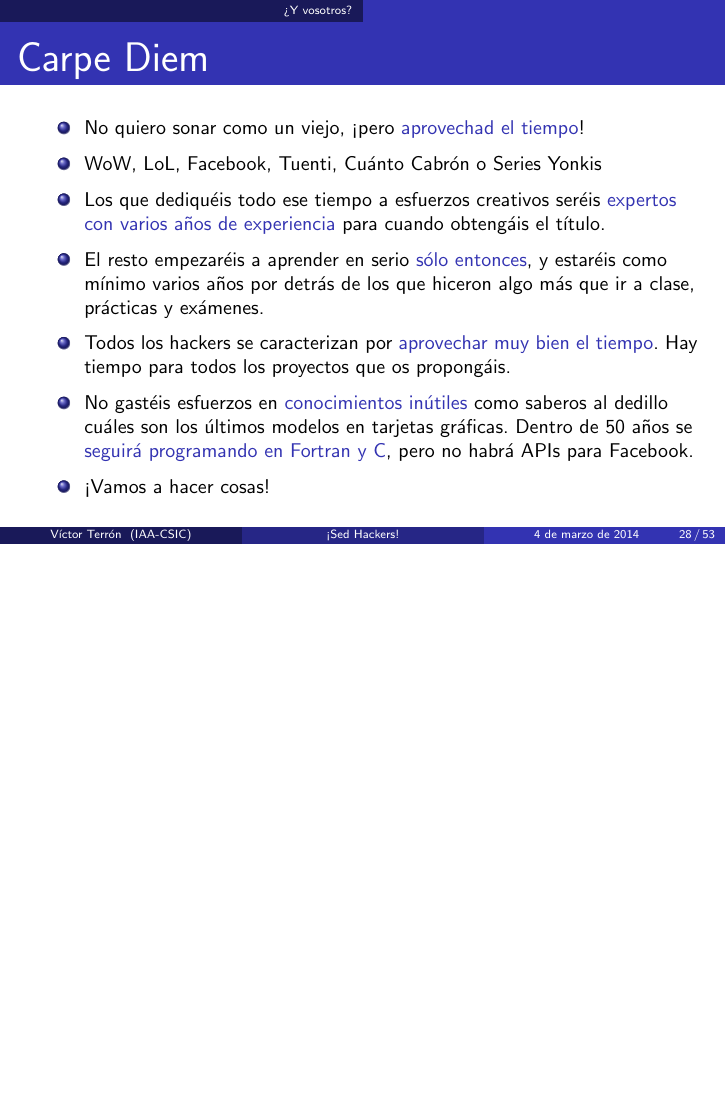
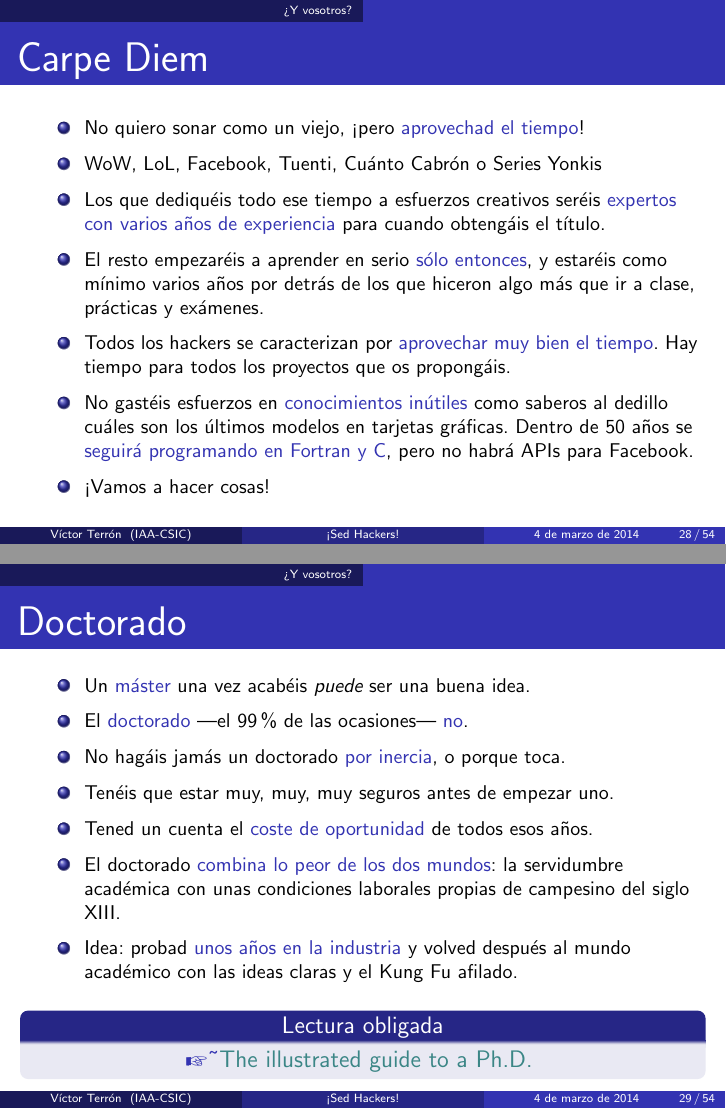
Before and after one commit to vterron/sed-hackers, LaTeX slides (sed-hackers.tex): page 28 of 53 before the commit and pages 28 and 29 of 54 after it, the two joined at a grey line, the shorter picture padded with empty space. Compiled offline with pdfLaTeX; a LaTeX package or settings file that is missing is left out.

Commit message:
Add slide on starting a PhD right after college

```diff
--- a/sed-hackers.tex
+++ b/sed-hackers.tex
@@ -392,6 +392,33 @@
         programando en Fortran y C}, pero no habrá APIs para Facebook.
     \item ¡Vamos a hacer cosas!
   \end{itemize}
+\end{frame}
+
+\begin{frame}{Doctorado}
+  \begin{itemize}
+    \item Un \structure{máster} una vez acabéis \emph{puede} ser una
+      buena idea.
+    \item El \structure{doctorado} —el 99\% de las ocasiones—
+      \structure{no}.
+    \item No hagáis jamás un doctorado \structure{por inercia}, o
+      porque toca.
+    \item Tenéis que estar muy, muy, muy seguros antes de empezar uno.
+    \item Tened un cuenta el \structure{coste de oportunidad} de todos
+      esos años.
+    \item El doctorado \structure{combina lo peor de los dos mundos}:
+      la servidumbre académica con unas condiciones laborales propias
+      de campesino del siglo XIII.
+    \item Idea: probad \structure{unos años en la industria} y volved
+      después al mundo académico con las ideas claras y el Kung Fu
+      afilado.
+  \end{itemize}
+
+  \begin{block}{\centering \small Lectura obligada}
+    \centering \small
+      \WebLink{http://matt.might.net/articles/phd-school-in-pictures/}
+              {The illustrated guide to a Ph.D.}
+  \end{block}
+
 \end{frame}
 
 \begin{frame}{Randy Pausch (1960---2008)}
```
